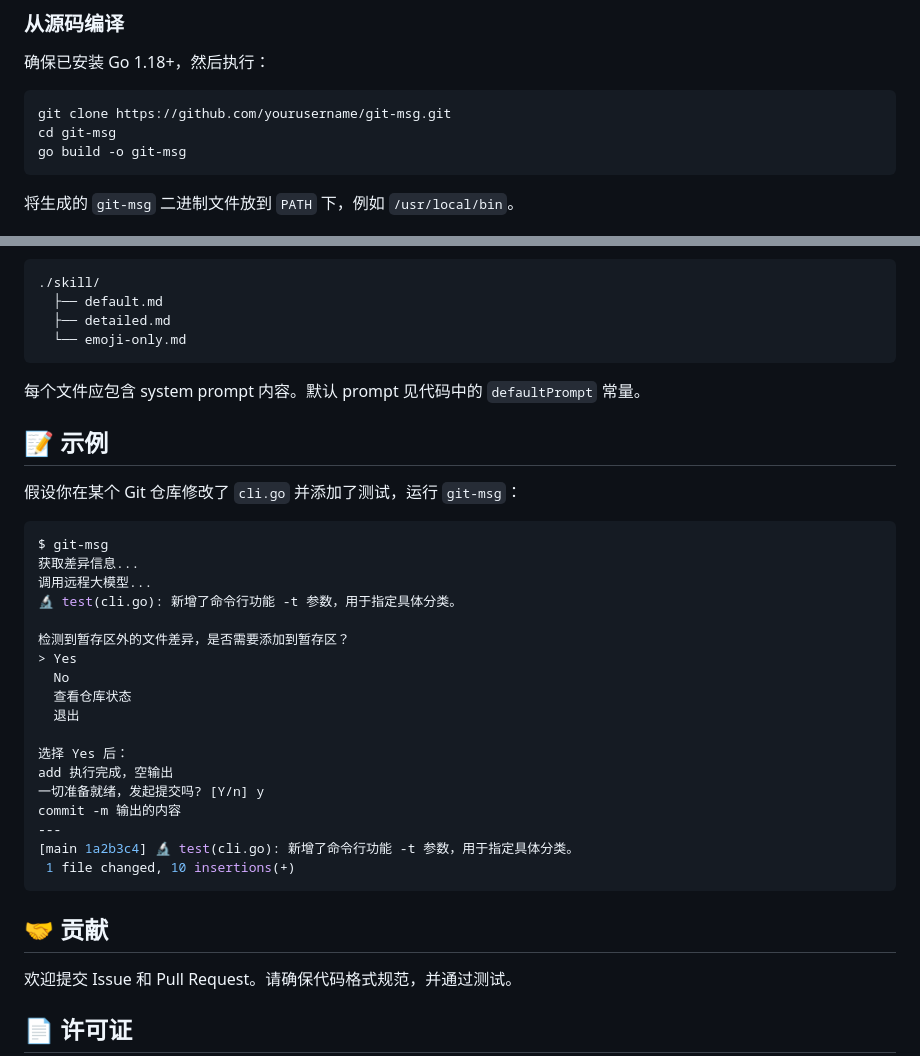
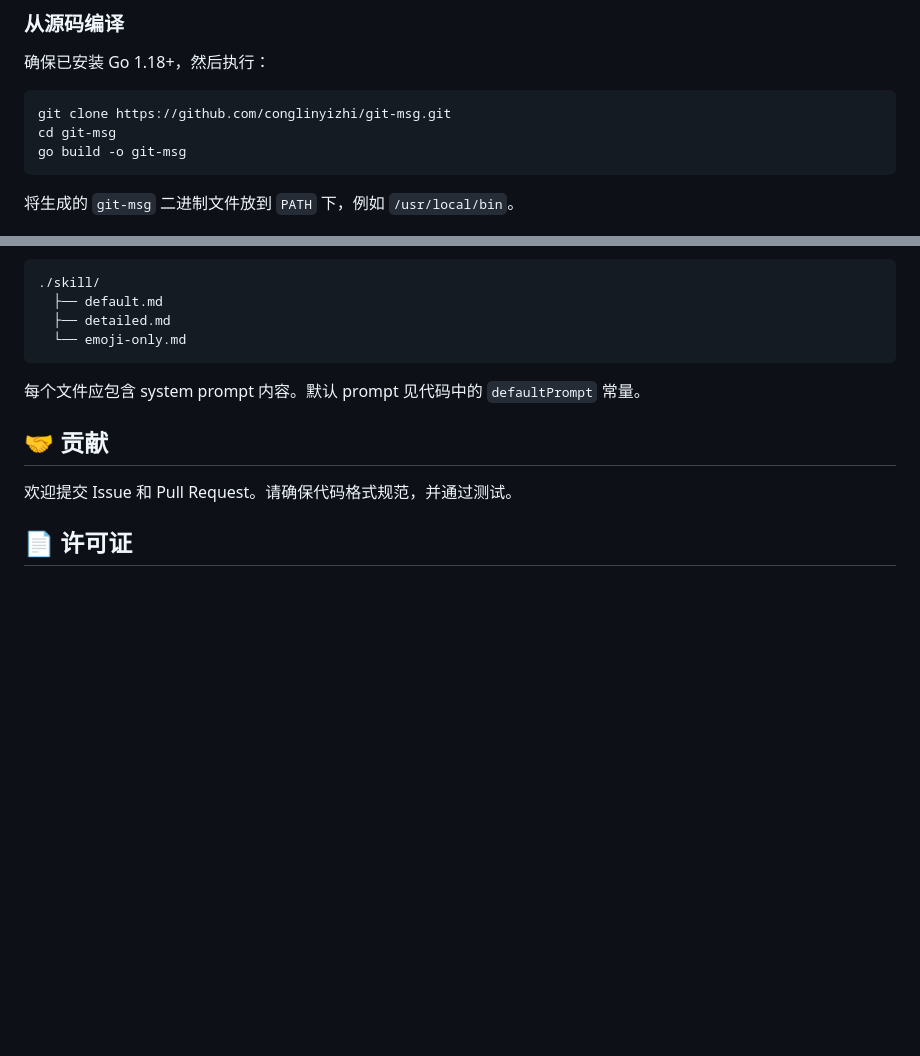
Before and after one commit to conglinyizhi/git-msg, a Markdown page: README.zh_cn.md, 2 parts joined by grey strips. GitHub-like rendering; blank space fills up the shorter version.

````diff
--- a/README.zh_cn.md
+++ b/README.zh_cn.md
@@ -24,7 +24,7 @@
 确保已安装 Go 1.18+，然后执行：
 
 ```bash
-git clone https://github.com/yourusername/git-msg.git
+git clone https://github.com/conglinyizhi/git-msg.git
 cd git-msg
 go build -o git-msg
 ```
@@ -110,31 +110,6 @@ git-msg --init
 
 每个文件应包含 system prompt 内容。默认 prompt 见代码中的 `defaultPrompt` 常量。
 
-## 📝 示例
-
-假设你在某个 Git 仓库修改了 `cli.go` 并添加了测试，运行 `git-msg`：
-
-```bash
-$ git-msg
-获取差异信息...
-调用远程大模型...
-🔬 test(cli.go): 新增了命令行功能 -t 参数，用于指定具体分类。
-
-检测到暂存区外的文件差异，是否需要添加到暂存区？
-> Yes
-  No
-  查看仓库状态
-  退出
-
-选择 Yes 后：
-add 执行完成，空输出
-一切准备就绪，发起提交吗? [Y/n] y
-commit -m 输出的内容
----
-[main 1a2b3c4] 🔬 test(cli.go): 新增了命令行功能 -t 参数，用于指定具体分类。
- 1 file changed, 10 insertions(+)
-```
-
 ## 🤝 贡献
 
 欢迎提交 Issue 和 Pull Request。请确保代码格式规范，并通过测试。
````
Also changed, not shown: README.md (+0 -25 lines).
